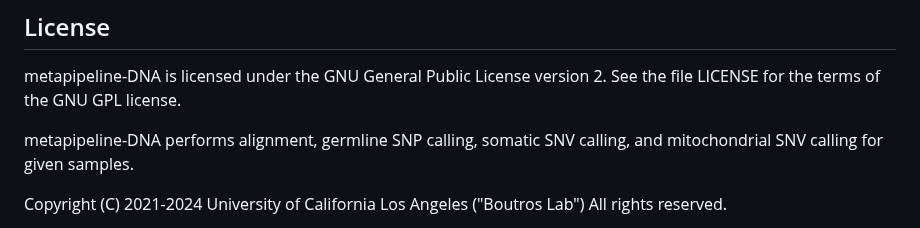
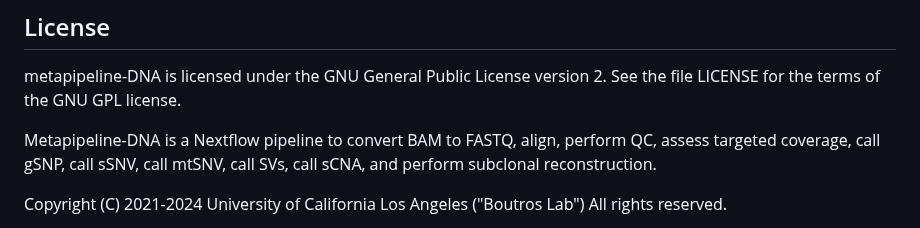
Before and after one commit to uclahs-cds/metapipeline-DNA, a Markdown page: README.md, the part around the change. Drawn GitHub-style.

Commit message:
Update descriptionnn in license section

```diff
--- a/README.md
+++ b/README.md
@@ -374,7 +374,7 @@ Please see list of [Contributors](https://github.com/uclahs-cds/metapipeline-DNA
 
 metapipeline-DNA is licensed under the GNU General Public License version 2. See the file LICENSE for the terms of the GNU GPL license.
 
-metapipeline-DNA performs alignment, germline SNP calling, somatic SNV calling, and mitochondrial SNV calling for given samples.
+Metapipeline-DNA is a Nextflow pipeline to convert BAM to FASTQ, align, perform QC, assess targeted coverage, call gSNP, call sSNV, call mtSNV, call SVs, call sCNA, and perform subclonal reconstruction.
 
 Copyright (C) 2021-2024 University of California Los Angeles ("Boutros Lab") All rights reserved.
 
```
